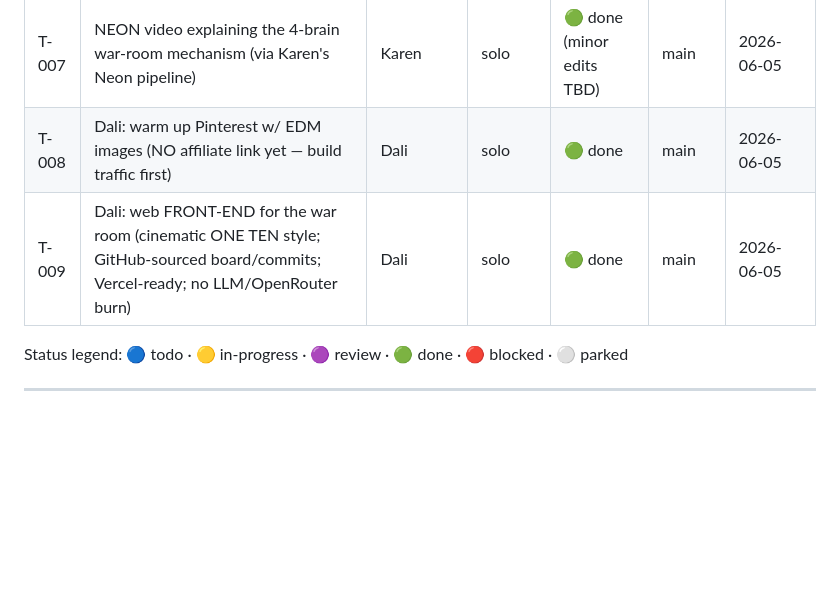
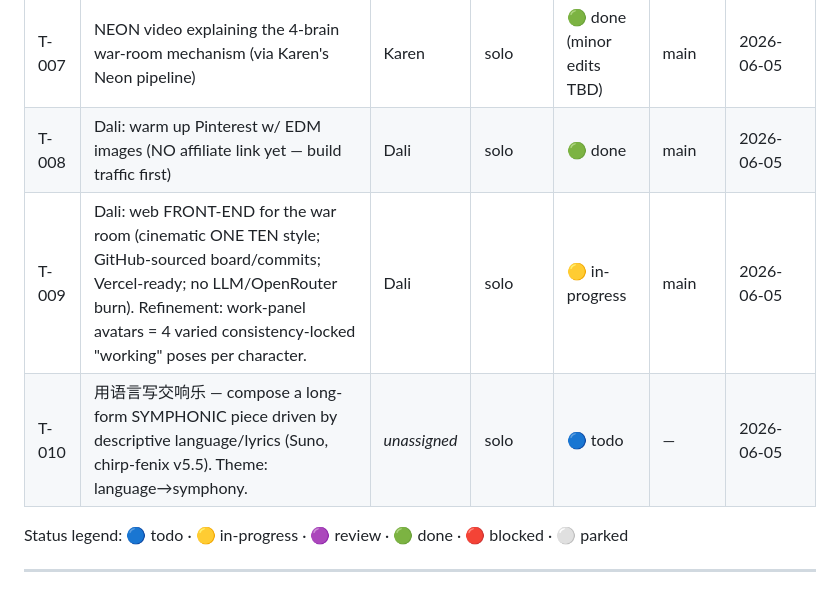
Before and after one commit to jason7newstar-max/warroom, a Markdown page: BOARD.md, the part around the change. Rendered like a GitHub page; blank space fills up the shorter version.

Commit message:
[IA10] T-009 avatars→4 varied poses (in-progress); log T-010 语言写交响乐

```diff
--- a/BOARD.md
+++ b/BOARD.md
@@ -25,7 +25,8 @@ Last updated: 2026-06-05 · by Dali (T-009 web front-end cinematic Vercel-ready
 | T-006 | Amazon Associate Program 曝光度提升复盘与执行建议 | Dali | solo | 🟢 done | main | 2026-06-05 |
 | T-007 | NEON video explaining the 4-brain war-room mechanism (via Karen's Neon pipeline) | Karen | solo | 🟢 done (minor edits TBD) | main | 2026-06-05 |
 | T-008 | Dali: warm up Pinterest w/ EDM images (NO affiliate link yet — build traffic first) | Dali | solo | 🟢 done | main | 2026-06-05 |
-| T-009 | Dali: web FRONT-END for the war room (cinematic ONE TEN style; GitHub-sourced board/commits; Vercel-ready; no LLM/OpenRouter burn) | Dali | solo | 🟢 done | main | 2026-06-05 |
+| T-009 | Dali: web FRONT-END for the war room (cinematic ONE TEN style; GitHub-sourced board/commits; Vercel-ready; no LLM/OpenRouter burn). Refinement: work-panel avatars = 4 varied consistency-locked "working" poses per character. | Dali | solo | 🟡 in-progress | main | 2026-06-05 |
+| T-010 | 用语言写交响乐 — compose a long-form SYMPHONIC piece driven by descriptive language/lyrics (Suno, chirp-fenix v5.5). Theme: language→symphony. | _unassigned_ | solo | 🔵 todo | — | 2026-06-05 |
 
 Status legend: 🔵 todo · 🟡 in-progress · 🟣 review · 🟢 done · 🔴 blocked · ⚪ parked
 
```
